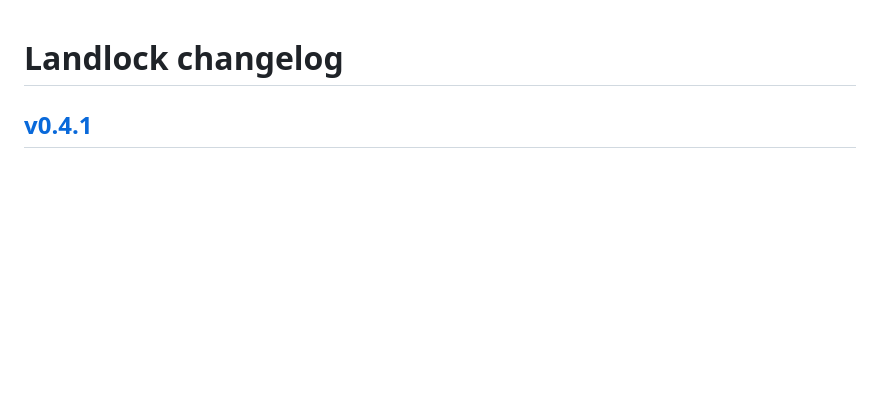
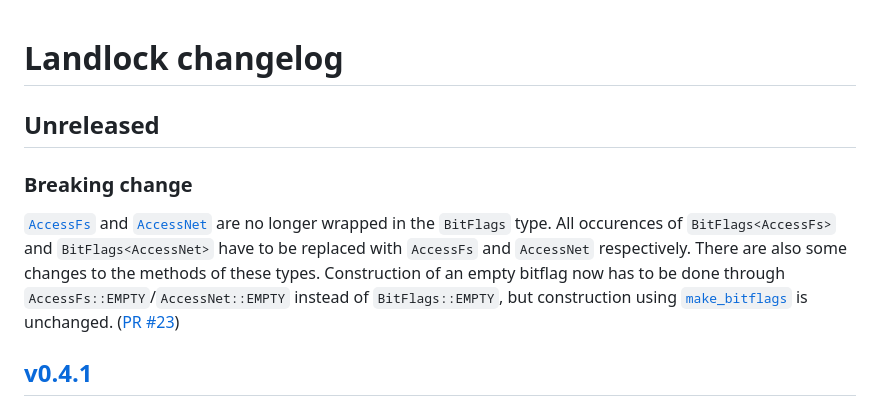
Before and after one commit to landlock-lsm/rust-landlock, a Markdown page: CHANGELOG.md, the part around the change. Drawn GitHub-style; blank space fills up the shorter version.

Commit message:
Add changelog entry
Signed-off-by: Björn Roy Baron <bjorn3_gh@protonmail.com>

```diff
--- a/CHANGELOG.md
+++ b/CHANGELOG.md
@@ -1,4 +1,10 @@
 # Landlock changelog
+
+## Unreleased
+
+### Breaking change
+
+[`AccessFs`](https://landlock.io/rust-landlock/landlock/enum.AccessFs.html) and [`AccessNet`](https://landlock.io/rust-landlock/landlock/enum.AccessNet.html) are no longer wrapped in the `BitFlags` type. All occurences of `BitFlags<AccessFs>` and `BitFlags<AccessNet>` have to be replaced with `AccessFs` and `AccessNet` respectively. There are also some changes to the methods of these types. Construction of an empty bitflag now has to be done through `AccessFs::EMPTY`/`AccessNet::EMPTY` instead of `BitFlags::EMPTY`, but construction using [`make_bitflags`](https://landlock.io/rust-landlock/landlock/macro.make_bitflags.html) is unchanged. ([PR #23](https://github.com/landlock-lsm/rust-landlock/pull/23))
 
 ## [v0.4.1](https://github.com/landlock-lsm/rust-landlock/releases/tag/v0.4.1)
 
```
